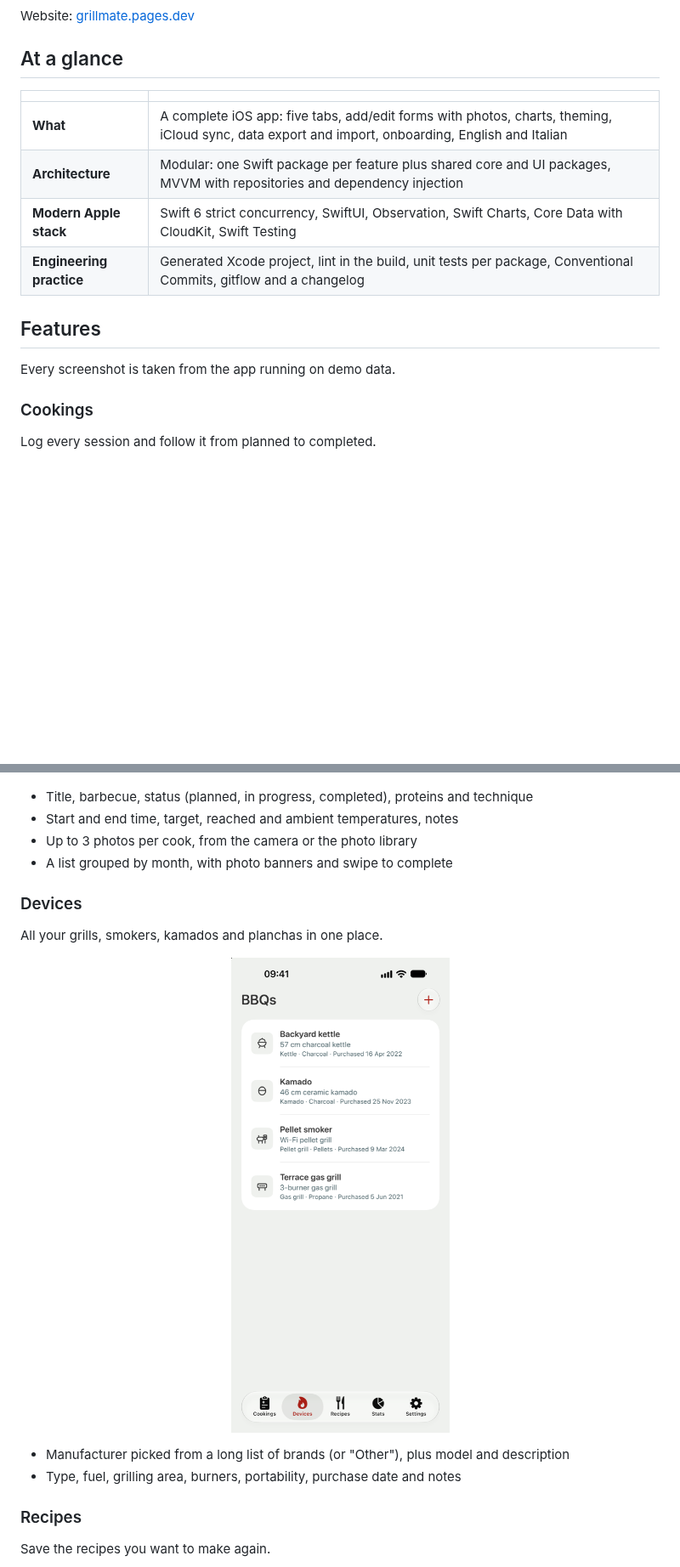
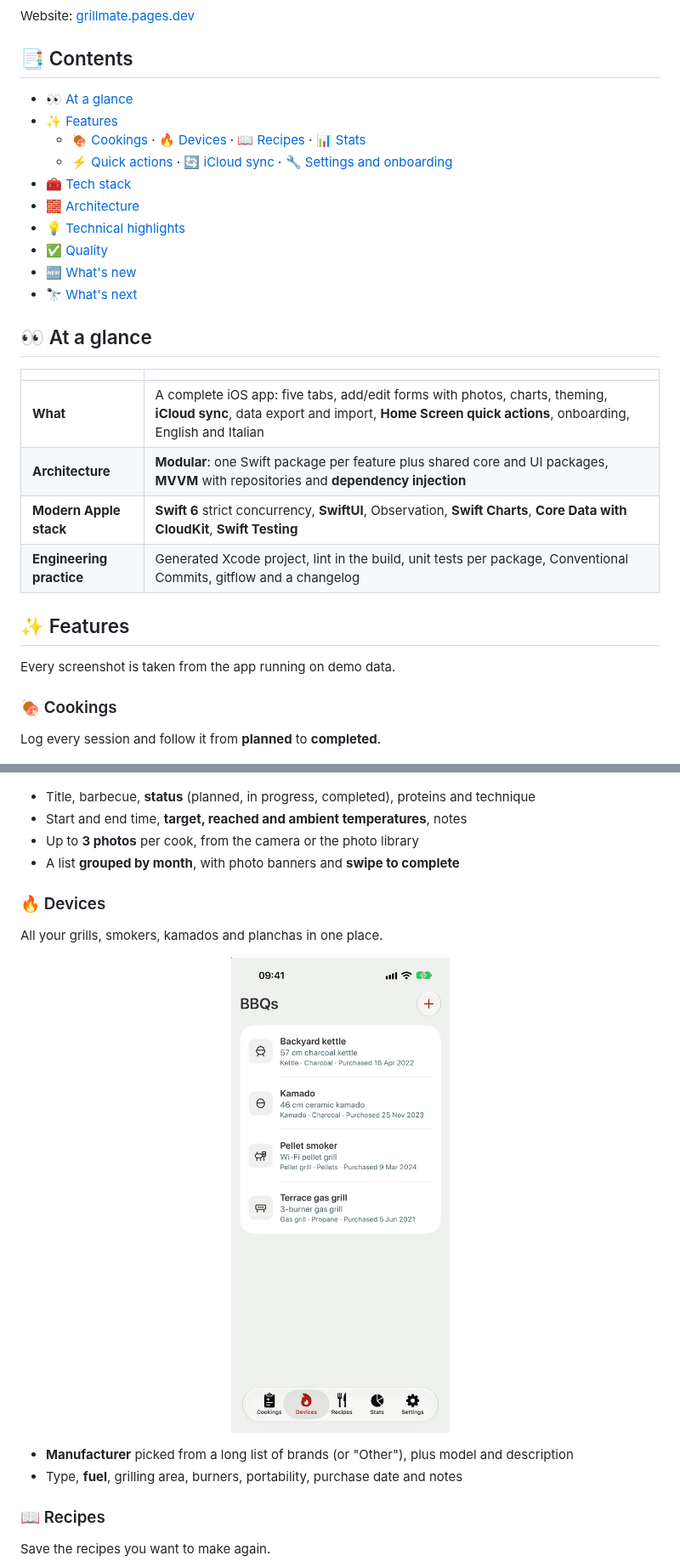
Before and after one commit to andrea-steva/grillmate-showcase, a Markdown page: README.md, 2 parts joined by grey strips. Shown at 85% size. Rendered like a GitHub page; pictures changed too: assets/screenshots/devices.png; blank space fills up the shorter version.

```diff
--- a/README.md
+++ b/README.md
@@ -17,46 +21,61 @@ A personal project by Andrea Stevanato, designed, built, tested and shipped end
 
 Website: [grillmate.pages.dev](https://grillmate.pages.dev/)
 
+<!-- showcase:toc:start -->
+## 📑 Contents
+
+- [👀 At a glance](#-at-a-glance)
+- [✨ Features](#-features)
+  - [🍖 Cookings](#-cookings) · [🔥 Devices](#-devices) · [📖 Recipes](#-recipes) · [📊 Stats](#-stats)
+  - [⚡ Quick actions](#-quick-actions) · [🔄 iCloud sync](#-icloud-sync) · [🔧 Settings and onboarding](#-settings-and-onboarding)
+- [🧰 Tech stack](#-tech-stack)
+- [🧱 Architecture](#-architecture)
+- [💡 Technical highlights](#-technical-highlights)
+- [✅ Quality](#-quality)
+- [🆕 What's new](#-whats-new)
+- [🔭 What's next](#-whats-next)
+<!-- showcase:toc:end -->
+
 <!-- showcase:glance:start -->
-## At a glance
+## 👀 At a glance
 
 | | |
 |---|---|
-| **What** | A complete iOS app: five tabs, add/edit forms with photos, charts, theming, iCloud sync, data export and import, onboarding, English and Italian |
-| **Architecture** | Modular: one Swift package per feature plus shared core and UI packages, MVVM with repositories and dependency injection |
-| **Modern Apple stack** | Swift 6 strict concurrency, SwiftUI, Observation, Swift Charts, Core Data with CloudKit, Swift Testing |
+| **What** | A complete iOS app: five tabs, add/edit forms with photos, charts, theming, **iCloud sync**, data export and import, **Home Screen quick actions**, onboarding, English and Italian |
+| **Architecture** | **Modular**: one Swift package per feature plus shared core and UI packages, **MVVM** with repositories and **dependency injection** |
+| **Modern Apple stack** | **Swift 6** strict concurrency, **SwiftUI**, Observation, **Swift Charts**, **Core Data with CloudKit**, **Swift Testing** |
 | **Engineering practice** | Generated Xcode project, lint in the build, unit tests per package, Conventional Commits, gitflow and a changelog |
 <!-- showcase:glance:end -->
 
 <!-- showcase:features:start -->
-## Features
+## ✨ Features
 
 Every screenshot is taken from the app running on demo data.
 
-### Cookings
-Log every session and follow it from planned to completed.
+### 🍖 Cookings
+Log every session and follow it from **planned** to **completed**.
 
 <p align="center">
   <img src="assets/screenshots/cookings.png" alt="Cookings list grouped by month" width="260">
   <img src="assets/screenshots/cooking-detail.png" alt="Cooking detail with a stretchy photo header" width="260">
 </p>
 
-- Title, barbecue, status (planned, in progress, completed), proteins and technique
-- Start and end time, target, reached and ambient temperatures, notes
-- Up to 3 photos per cook, from the camera or the photo library
-- A list grouped by month, with photo banners and swipe to complete
+- Title, barbecue, **status** (planned, in progress, completed), proteins and technique
+- Start and end time, **target, reached and ambient temperatures**, notes
+- Up to **3 photos** per cook, from the camera or the photo library
+- A list **grouped by month**, with photo banners and **swipe to complete**
 
-### Devices
+### 🔥 Devices
 All your grills, smokers, kamados and planchas in one place.
 
 <p align="center">
   <img src="assets/screenshots/devices.png" alt="Devices list" width="260">
 </p>
 
-- Manufacturer picked from a long list of brands (or "Other"), plus model and description
-- Type, fuel, grilling area, burners, portability, purchase date and notes
+- **Manufacturer** picked from a long list of brands (or "Other"), plus model and description
+- Type, **fuel**, grilling area, burners, portability, purchase date and notes
 
-### Recipes
+### 📖 Recipes
 Save the recipes you want to make again.
 
 <p align="center">
```
Also changed, not shown: other parts of README.md (+91 -65 lines), assets/img/app-icon.png (added), assets/screenshots/cooking-detail.png, assets/screenshots/cookings.png, assets/screenshots/quick-actions.png (added).
